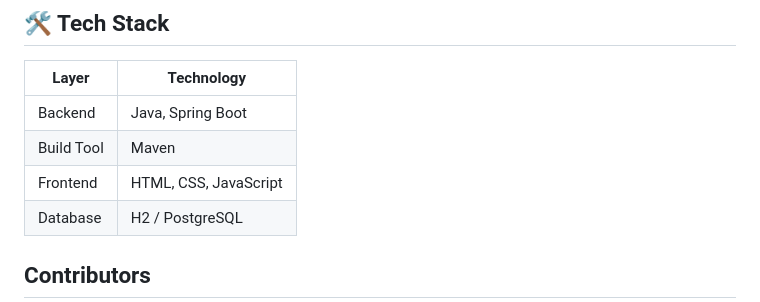
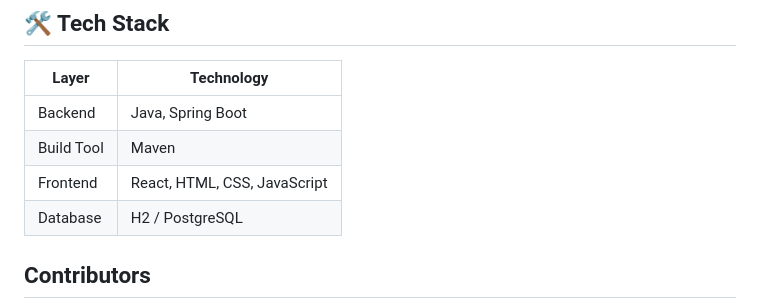
Before and after one commit to commit-ment-issues/software-development-project-1, a Markdown page: README.md, the part around the change. Rendered like a GitHub page.

```diff
--- a/README.md
+++ b/README.md
@@ -24,7 +24,7 @@ https://software-development-project-1-git-quizzer.2.rahtiapp.fi
 |-----------|------------------|
 | Backend   | Java, Spring Boot|
 | Build Tool| Maven            |
-| Frontend  | HTML, CSS, JavaScript|
+| Frontend  | React, HTML, CSS, JavaScript|
 | Database  | H2 / PostgreSQL |
 
 ## Contributors
```
